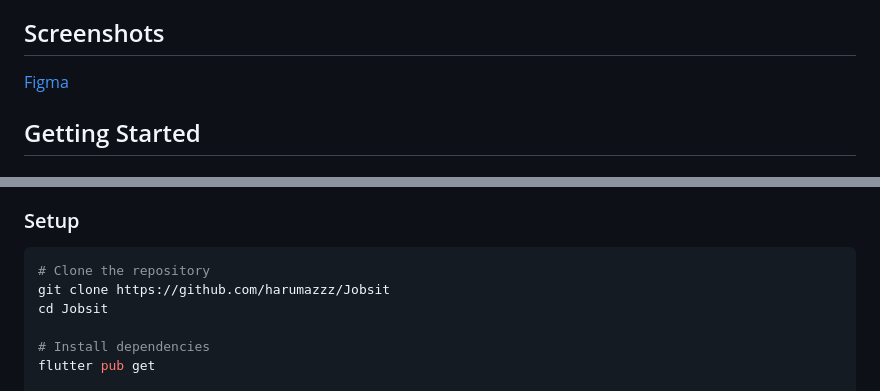
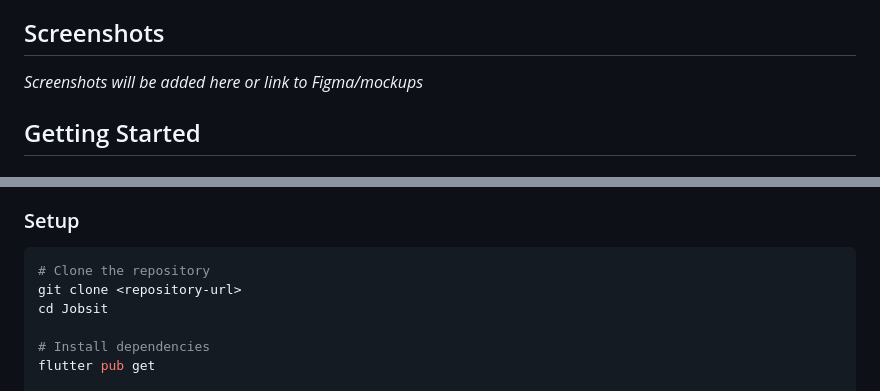
Before and after one commit to harumazzz/Jobsit, a Markdown page: README.md, 2 parts joined by grey strips. GitHub-like rendering.

Commit message:
Revert "Update README.md"
This reverts commit cf51126946d5e4012a78713be514c61cb4d01f9f.

````diff
--- a/README.md
+++ b/README.md
@@ -56,7 +56,7 @@ A comprehensive job search Flutter application that enables users to search, bro
 
 ## Screenshots
 
-[Figma](https://www.figma.com/design/a00WRcFWV0wn3hzz0lBdmp/JobsIT---Project?node-id=3590-4485&t=CxefdFnxR1uHhDc0-0)
+*Screenshots will be added here or link to Figma/mockups*
 
 ## Getting Started
 
@@ -73,7 +73,7 @@ A comprehensive job search Flutter application that enables users to search, bro
 
 ```bash
 # Clone the repository
-git clone https://github.com/harumazzz/Jobsit
+git clone <repository-url>
 cd Jobsit
 
 # Install dependencies
````
